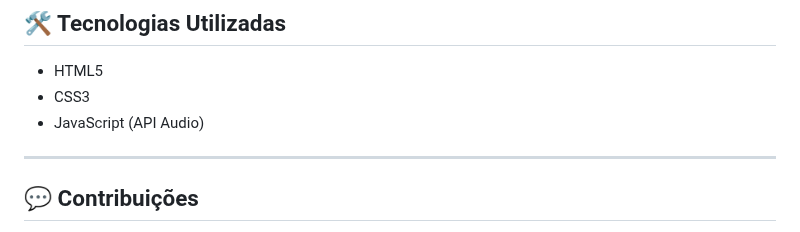
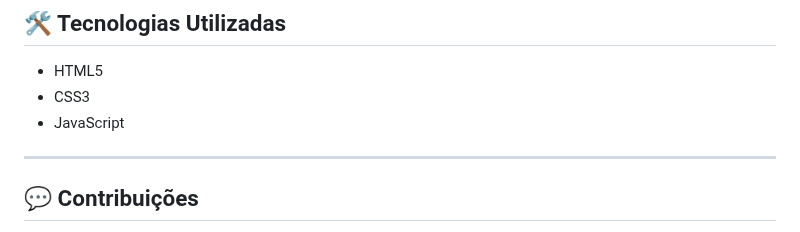
Before and after one commit to telmopersch123/Alarme-navegador-simples, a Markdown page: README.md, the part around the change. Rendered like a GitHub page.

```diff
--- a/README.md
+++ b/README.md
@@ -58,7 +58,7 @@ Você pode acessar o alarme diretamente neste link: [Alarme Simples](https://tel
 
 - HTML5
 - CSS3
-- JavaScript (API Audio)
+- JavaScript
 
 ---
 
```
